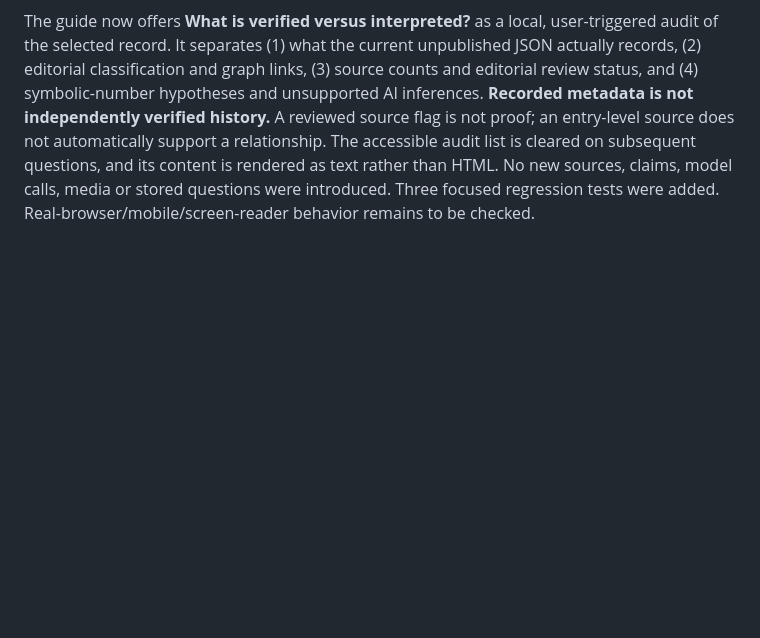
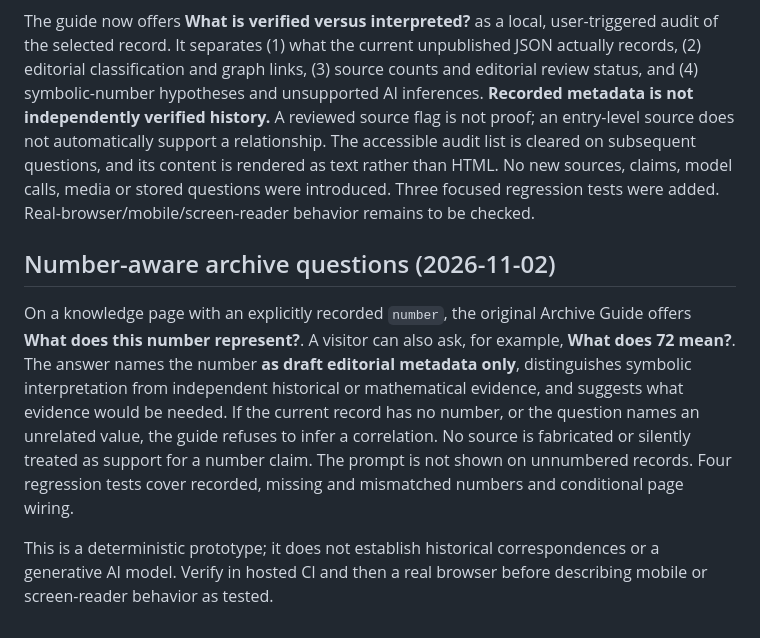
Before and after one commit to Shef3466/346_IS_LIF3-, a Markdown page: lov3/README.md, the part around the change. GitHub-like rendering; blank space fills up the shorter version.

Commit message:
Document number-aware LOV3 Archive Guide boundary

```diff
--- a/lov3/README.md
+++ b/lov3/README.md
@@ -112,3 +112,10 @@ The Archive Guide's **Where should I explore next?** answer now includes the act
 ## Evidence-boundary audit in the Archive Guide (2026-11-02 draft increment)
 
 The guide now offers **What is verified versus interpreted?** as a local, user-triggered audit of the selected record. It separates (1) what the current unpublished JSON actually records, (2) editorial classification and graph links, (3) source counts and editorial review status, and (4) symbolic-number hypotheses and unsupported AI inferences. **Recorded metadata is not independently verified history.** A reviewed source flag is not proof; an entry-level source does not automatically support a relationship. The accessible audit list is cleared on subsequent questions, and its content is rendered as text rather than HTML. No new sources, claims, model calls, media or stored questions were introduced. Three focused regression tests were added. Real-browser/mobile/screen-reader behavior remains to be checked.
+
+
+## Number-aware archive questions (2026-11-02)
+
+On a knowledge page with an explicitly recorded `number`, the original Archive Guide offers **What does this number represent?**. A visitor can also ask, for example, **What does 72 mean?**. The answer names the number **as draft editorial metadata only**, distinguishes symbolic interpretation from independent historical or mathematical evidence, and suggests what evidence would be needed. If the current record has no number, or the question names an unrelated value, the guide refuses to infer a correlation. No source is fabricated or silently treated as support for a number claim. The prompt is not shown on unnumbered records. Four regression tests cover recorded, missing and mismatched numbers and conditional page wiring.
+
+This is a deterministic prototype; it does not establish historical correspondences or a generative AI model. Verify in hosted CI and then a real browser before describing mobile or screen-reader behavior as tested.
```
